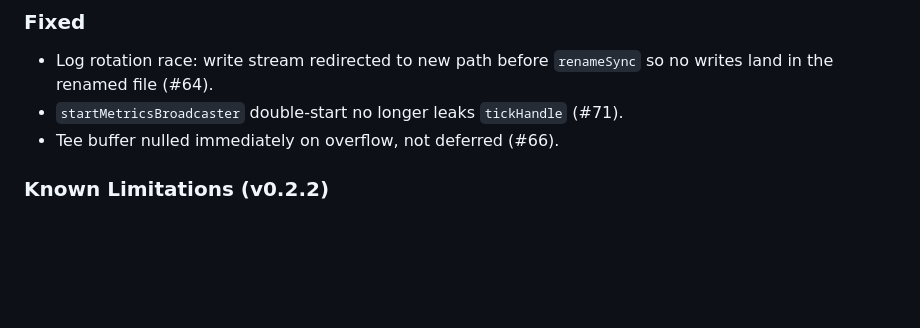
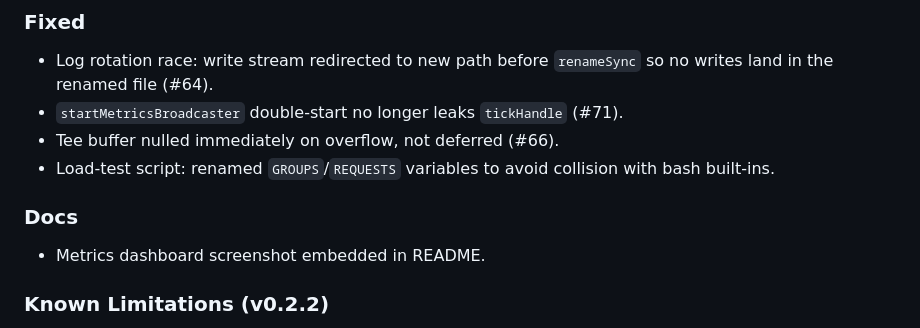
Before and after one commit to ksandell/AIRelay, a Markdown page: CHANGELOG.md, the part around the change. Rendered like a GitHub page; blank space fills up the shorter version.

Commit message:
docs(changelog): add post-release fixes to v0.2.2 entry

```diff
--- a/CHANGELOG.md
+++ b/CHANGELOG.md
@@ -26,6 +26,10 @@ and this project adheres to [Semantic Versioning](https://semver.org/spec/v2.0.0
 - Log rotation race: write stream redirected to new path before `renameSync` so no writes land in the renamed file (#64).
 - `startMetricsBroadcaster` double-start no longer leaks `tickHandle` (#71).
 - Tee buffer nulled immediately on overflow, not deferred (#66).
+- Load-test script: renamed `GROUPS`/`REQUESTS` variables to avoid collision with bash built-ins.
+
+### Docs
+- Metrics dashboard screenshot embedded in README.
 
 ### Known Limitations (v0.2.2)
 
```
